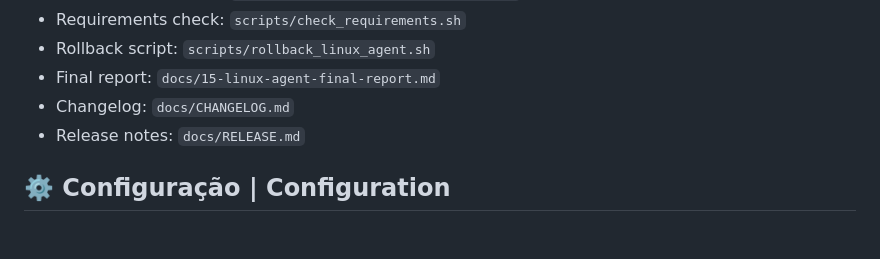
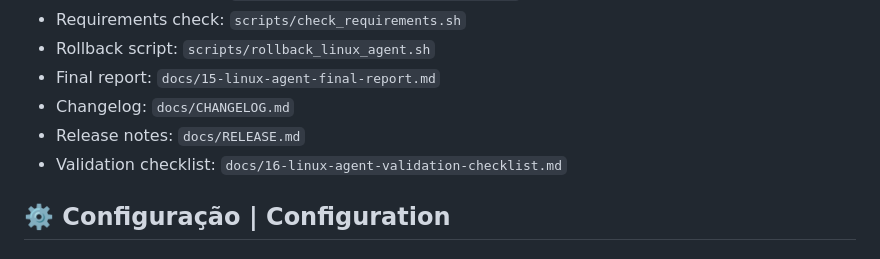
Before and after one commit to N1ghthill/merlin-ia, a Markdown page: README.md, the part around the change. Drawn GitHub-style.

Commit message:
docs: add validation checklist

```diff
--- a/README.md
+++ b/README.md
@@ -123,6 +123,7 @@ Implementation status: `docs/10-linux-agent-status.md`
 - Final report: `docs/15-linux-agent-final-report.md`
 - Changelog: `docs/CHANGELOG.md`
 - Release notes: `docs/RELEASE.md`
+- Validation checklist: `docs/16-linux-agent-validation-checklist.md`
 
 ## ⚙️ Configuração | Configuration
 
```
Also changed, not shown: docs/10-linux-agent-status.md (+2 -0 lines), docs/16-linux-agent-validation-checklist.md (added, +43 -0 lines).
